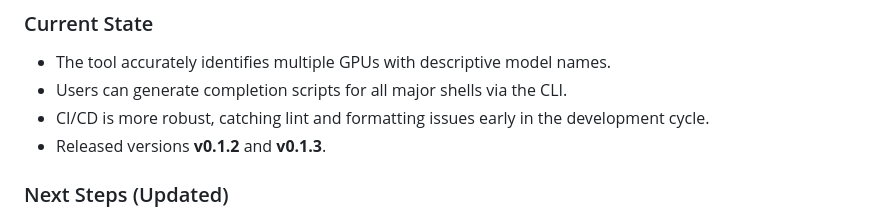
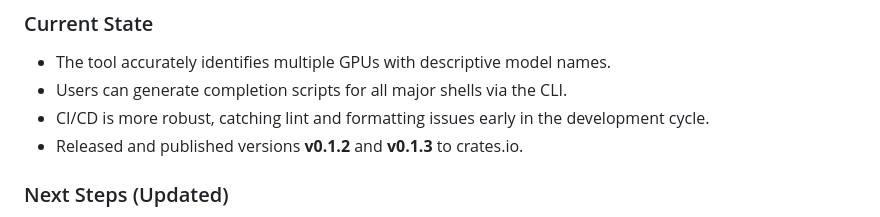
Before and after one commit to l1a/retch, a Markdown page: NOTES.md, the part around the change. Drawn GitHub-style.

Commit message:
docs: note publication of v0.1.3 to crates.io

```diff
--- a/NOTES.md
+++ b/NOTES.md
@@ -342,7 +342,7 @@ From this point forward, we will follow a traditional git development flow:
 - The tool accurately identifies multiple GPUs with descriptive model names.
 - Users can generate completion scripts for all major shells via the CLI.
 - CI/CD is more robust, catching lint and formatting issues early in the development cycle.
-- Released versions **v0.1.2** and **v0.1.3**.
+- Released and published versions **v0.1.2** and **v0.1.3** to crates.io.
 
 ### Next Steps (Updated)
 
```
